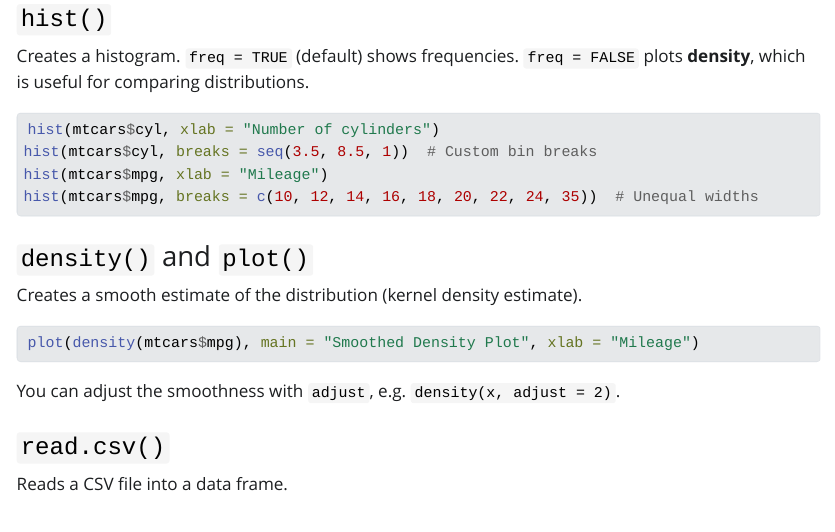
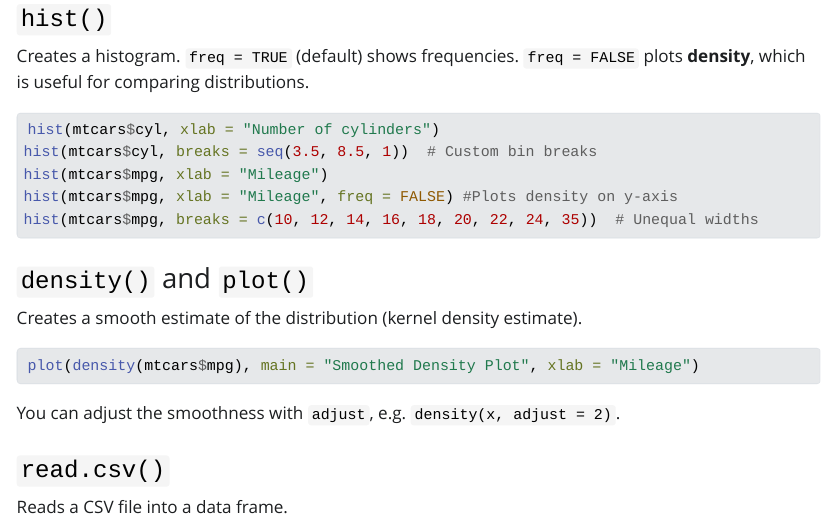
Before and after one commit to enordmoe/math365, a Quarto document (sec1p2_commands.qmd): the page in a window 1100 px wide, from 1440 px down. The pictures show the output file sec1p2_commands.html that the author committed with the source, opened offline; Quarto's library style sheets are replaced by a plain one without menus.

Commit message:
Edit Sec 1.2 command summary

````diff
--- a/sec1p2_commands.qmd
+++ b/sec1p2_commands.qmd
@@ -87,6 +87,7 @@ Creates a histogram. `freq = TRUE` (default) shows frequencies. `freq = FALSE` p
 hist(mtcars$cyl, xlab = "Number of cylinders")
 hist(mtcars$cyl, breaks = seq(3.5, 8.5, 1))  # Custom bin breaks
 hist(mtcars$mpg, xlab = "Mileage")
+hist(mtcars$mpg, xlab = "Mileage", freq = FALSE) #Plots density on y-axis
 hist(mtcars$mpg, breaks = c(10, 12, 14, 16, 18, 20, 22, 24, 35))  # Unequal widths
 ```
 
````
Also changed, not shown: sec1p2_commands.html.
